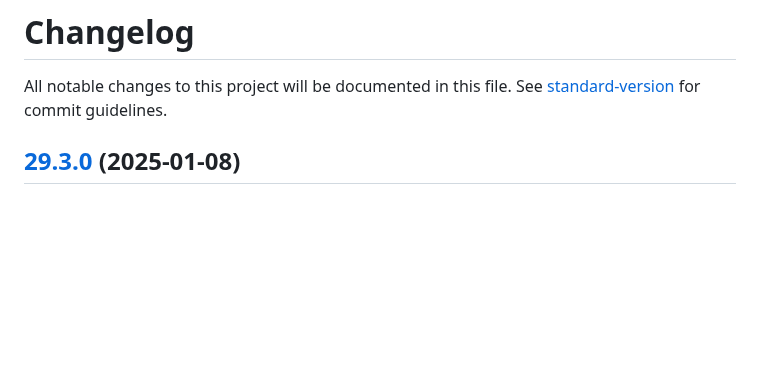
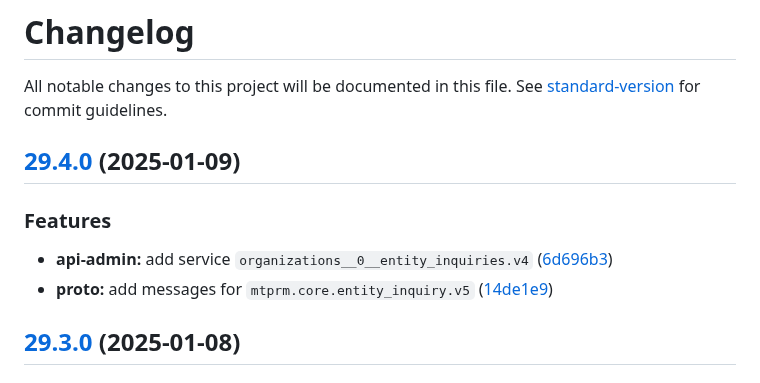
Before and after one commit to MTPRM/mtprm-proto, a Markdown page: CHANGELOG.md, the part around the change. Drawn GitHub-style; blank space fills up the shorter version.

Commit message:
chore(release): 29.4.0

```diff
--- a/CHANGELOG.md
+++ b/CHANGELOG.md
@@ -1,6 +1,14 @@
 # Changelog
 
 All notable changes to this project will be documented in this file. See [standard-version](https://github.com/conventional-changelog/standard-version) for commit guidelines.
+
+## [29.4.0](https://github.com/MTPRM/mtprm-proto/compare/29.3.0...29.4.0) (2025-01-09)
+
+
+### Features
+
+* **api-admin:** add service `organizations__0__entity_inquiries.v4` ([6d696b3](https://github.com/MTPRM/mtprm-proto/commit/6d696b3b9c1cc29351c4b59eb046fc55d47473d7))
+* **proto:** add messages for `mtprm.core.entity_inquiry.v5` ([14de1e9](https://github.com/MTPRM/mtprm-proto/commit/14de1e9807fb92a3a8c4b1298ab0bd0ee162cfb8))
 
 ## [29.3.0](https://github.com/MTPRM/mtprm-proto/compare/29.2.0...29.3.0) (2025-01-08)
 
```
